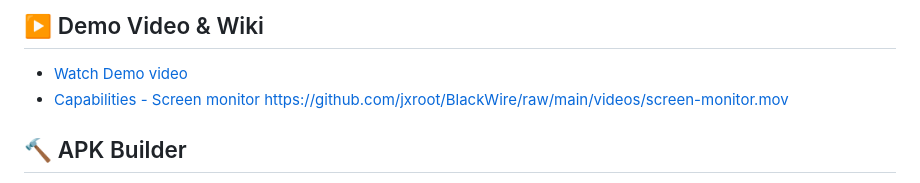
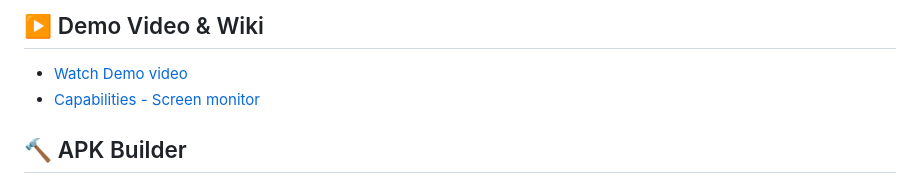
Before and after one commit to jxroot/BlackWire, a Markdown page: README.md, the part around the change. Rendered like a GitHub page.

```diff
--- a/README.md
+++ b/README.md
@@ -135,7 +135,6 @@ flowchart LR
 
 - [Watch Demo video](videos/demo-video.mp4)
 - [Capabilities - Screen monitor](videos/screen-monitor.mp4)
-https://github.com/jxroot/BlackWire/raw/main/videos/screen-monitor.mov
 
 
 ## 🔨 APK Builder
```
